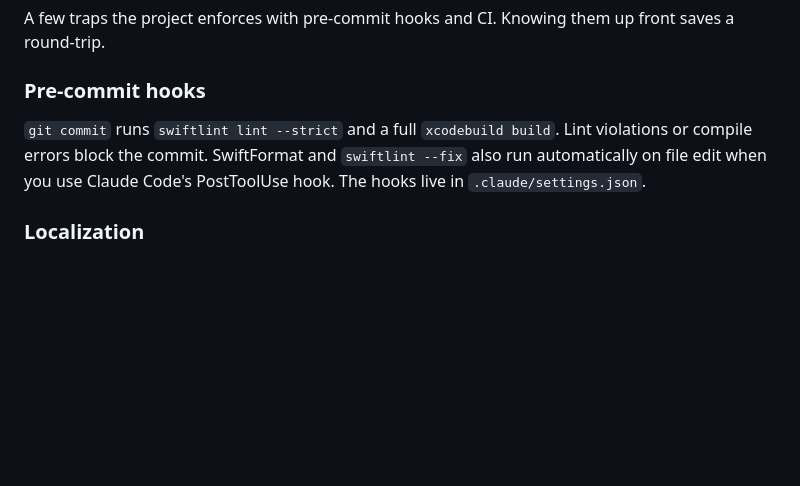
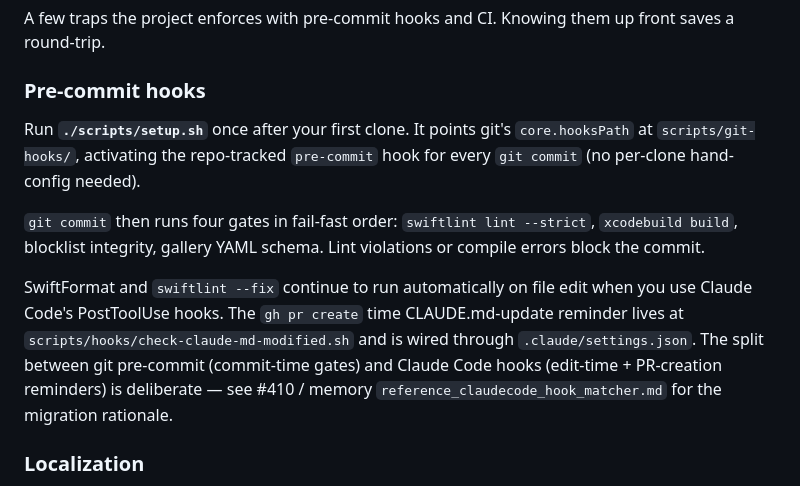
Before and after one commit to tyabu12/pastura, a Markdown page: CONTRIBUTING.md, the part around the change. GitHub-like rendering; blank space fills up the shorter version.

Commit message:
📚 docs: document git pre-commit migration in CLAUDE.md + CONTRIBUTING.md
CONTRIBUTING.md § "Pre-commit hooks": add the `./scripts/setup.sh`
first-time-setup step, list the 4 gates that fire on `git commit`,
explain the split between git pre-commit (commit gates) and Claude
Code hooks (edit-time formatters + `gh pr create` reminder), cross-
reference #410 and memory for the migration rationale.

CLAUDE.md § "Automated hooks": rewrite the single bullet (which still
described all 4 commit gates as `.claude/settings.json` PreToolUse
hooks — wrong post-migration) into a sub-list split by gate type +
"Why the split" pointer. Calls out `./scripts/setup.sh` as the
activation entry point.

Part of #410

```diff
--- a/CONTRIBUTING.md
+++ b/CONTRIBUTING.md
@@ -80,11 +80,23 @@ them up front saves a round-trip.
 
 ### Pre-commit hooks
 
-`git commit` runs `swiftlint lint --strict` and a full `xcodebuild build`.
-Lint violations or compile errors block the commit. SwiftFormat and
-`swiftlint --fix` also run automatically on file edit when you use
-Claude Code's PostToolUse hook. The hooks live in
-`.claude/settings.json`.
+Run **`./scripts/setup.sh`** once after your first clone. It points
+git's `core.hooksPath` at `scripts/git-hooks/`, activating the
+repo-tracked `pre-commit` hook for every `git commit` (no per-clone
+hand-config needed).
+
+`git commit` then runs four gates in fail-fast order: `swiftlint lint
+--strict`, `xcodebuild build`, blocklist integrity, gallery YAML
+schema. Lint violations or compile errors block the commit.
+
+SwiftFormat and `swiftlint --fix` continue to run automatically on
+file edit when you use Claude Code's PostToolUse hooks. The
+`gh pr create` time CLAUDE.md-update reminder lives at
+`scripts/hooks/check-claude-md-modified.sh` and is wired through
+`.claude/settings.json`. The split between git pre-commit (commit-time
+gates) and Claude Code hooks (edit-time + PR-creation reminders) is
+deliberate — see #410 / memory `reference_claudecode_hook_matcher.md`
+for the migration rationale.
 
 ### Localization
 
```
Also changed, not shown: CLAUDE.md (+4 -1 lines).
